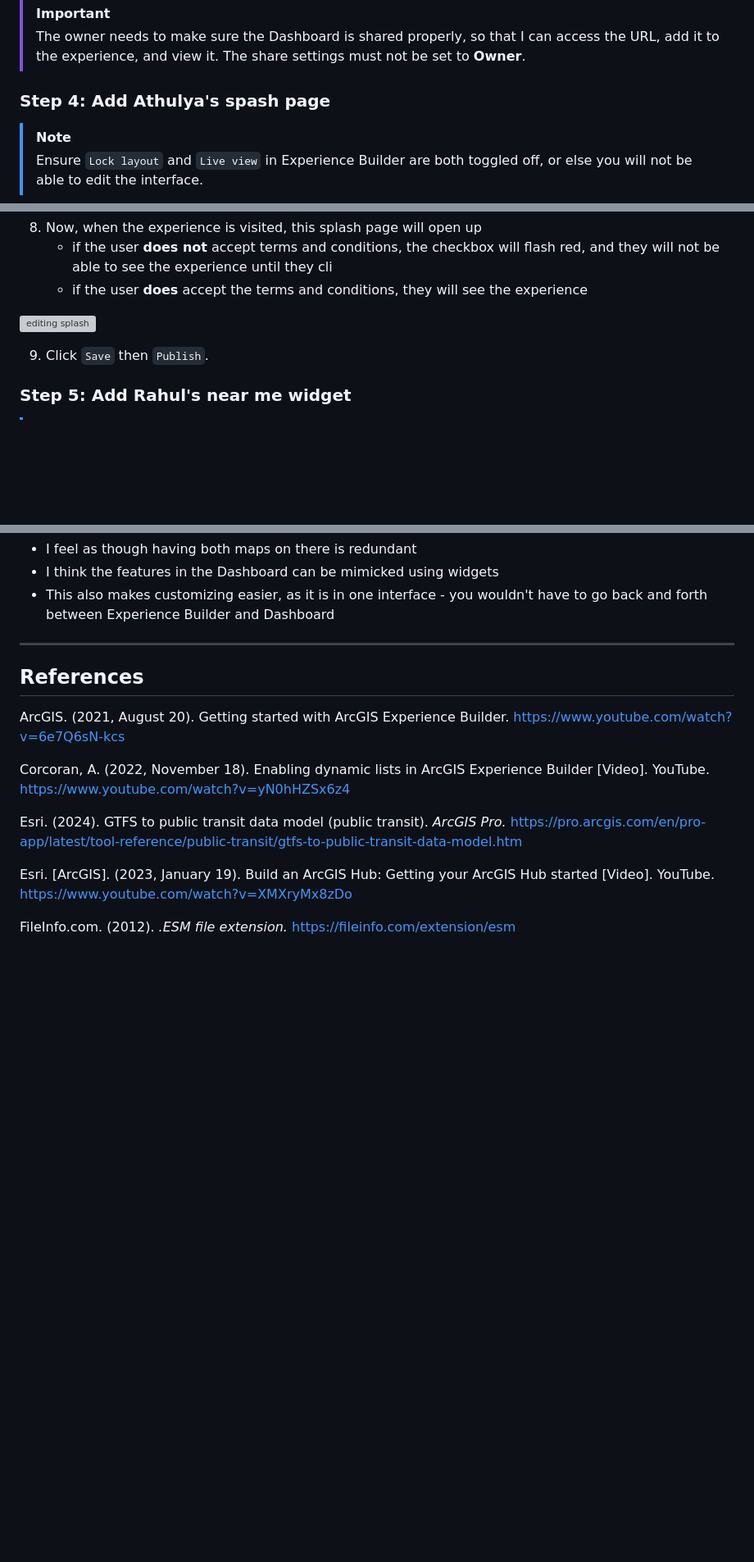
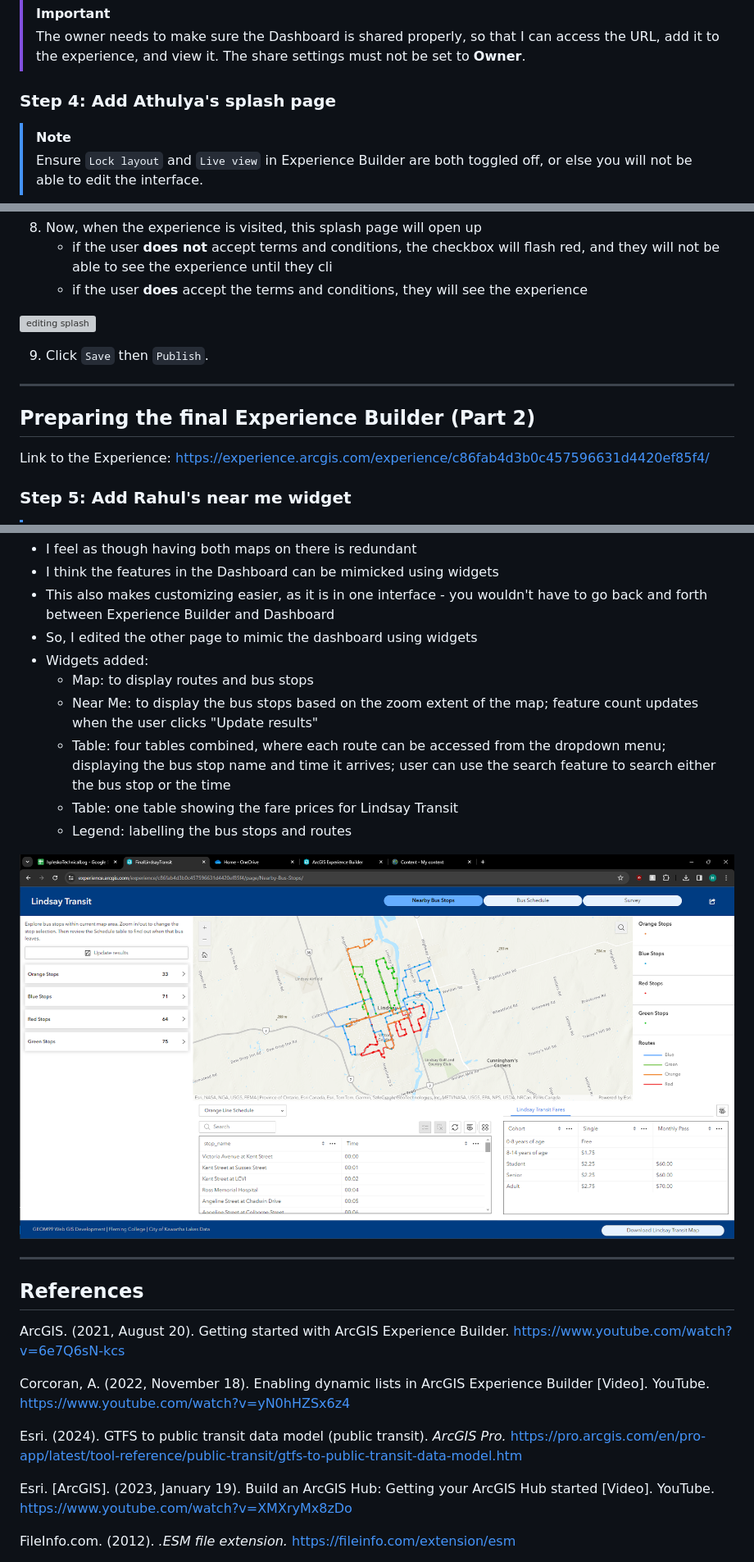
Before and after one commit to helenplesko/technicallogs, a Markdown page: G99GroupProject.md, 3 parts joined by grey strips. Shown: that part at 82% size. Rendered like a GitHub page; pictures changed too: images/ArcGISExperience/EBNearMe3.png (added); blank space fills up the shorter version; grey boxes are pictures that could not be loaded.

Commit message:
new page with near me

````diff
--- a/G99GroupProject.md
+++ b/G99GroupProject.md
@@ -1161,7 +1162,7 @@ Link to the Experience: https://experience.arcgis.com/experience/c86fab4d3b0c457
 > [!IMPORTANT]
 > The owner needs to make sure the Dashboard is shared properly, so that I can access the URL, add it to the experience, and view it. The share settings must not be set to **Owner**.
 
-### Step 4: Add Athulya's spash page
+### Step 4: Add Athulya's splash page
 
 > [!NOTE]
 > Ensure ```Lock layout``` and ```Live view``` in Experience Builder are both toggled off, or else you will not be able to edit the interface.
@@ -1210,6 +1211,12 @@ Link to the Experience: https://experience.arcgis.com/experience/c86fab4d3b0c457
 
 9. Click ```Save``` then ```Publish```.
 
+---
+
+## Preparing the final Experience Builder (Part 2)
+
+Link to the Experience: https://experience.arcgis.com/experience/c86fab4d3b0c457596631d4420ef85f4/
+
 ### Step 5: Add Rahul's near me widget
 
 > [!NOTE]
@@ -1247,6 +1254,15 @@ Link to the Experience: https://experience.arcgis.com/experience/c86fab4d3b0c457
 - I feel as though having both maps on there is redundant
 - I think the features in the Dashboard can be mimicked using widgets
 - This also makes customizing easier, as it is in one interface - you wouldn't have to go back and forth between Experience Builder and Dashboard
+- So, I edited the other page to mimic the dashboard using widgets
+- Widgets added:
+	- Map: to display routes and bus stops
+	- Near Me: to display the bus stops based on the zoom extent of the map; feature count updates when the user clicks "Update results"
+	- Table: four tables combined, where each route can be accessed from the dropdown menu; displaying the bus stop name and time it arrives; user can use the search feature to search either the bus stop or the time
+	- Table: one table showing the fare prices for Lindsay Transit
+	- Legend: labelling the bus stops and routes
+
+![new page](/images/ArcGISExperience/EBNearMe3.png)
 
 ---
 
````
Also changed, not shown: other parts of G99GroupProject.md (+1 -0 lines).
